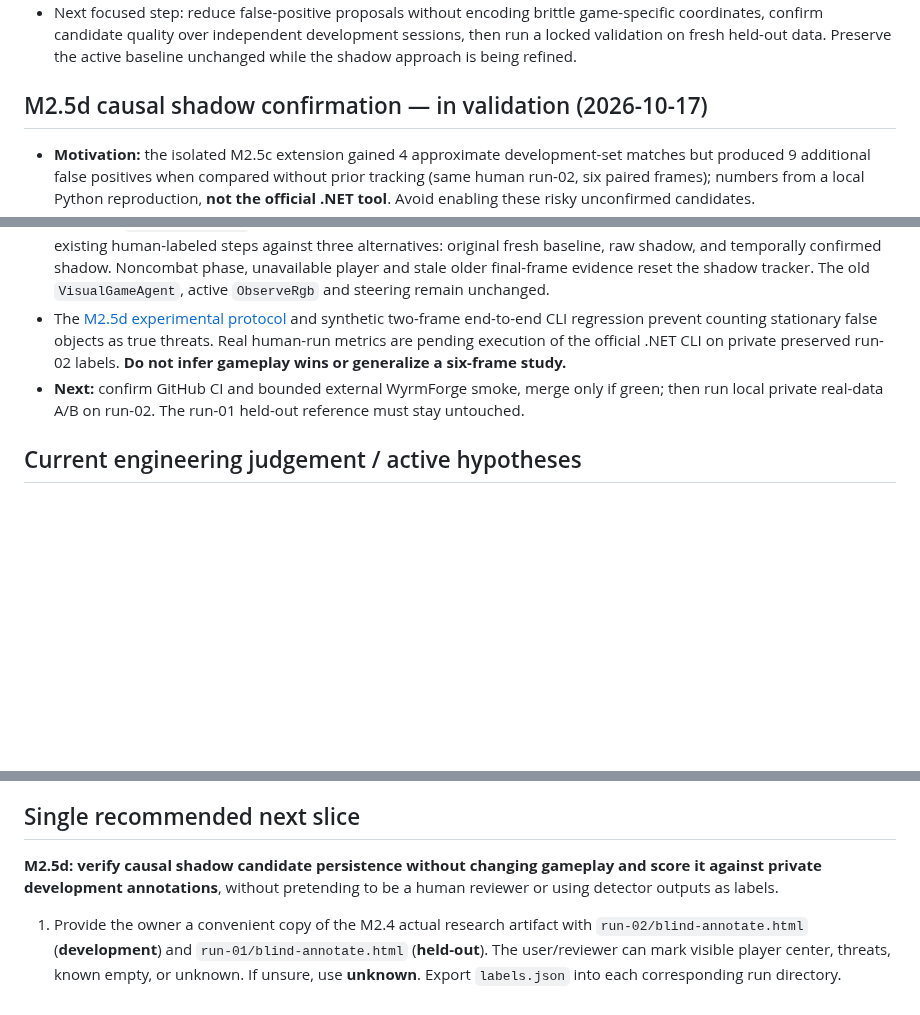
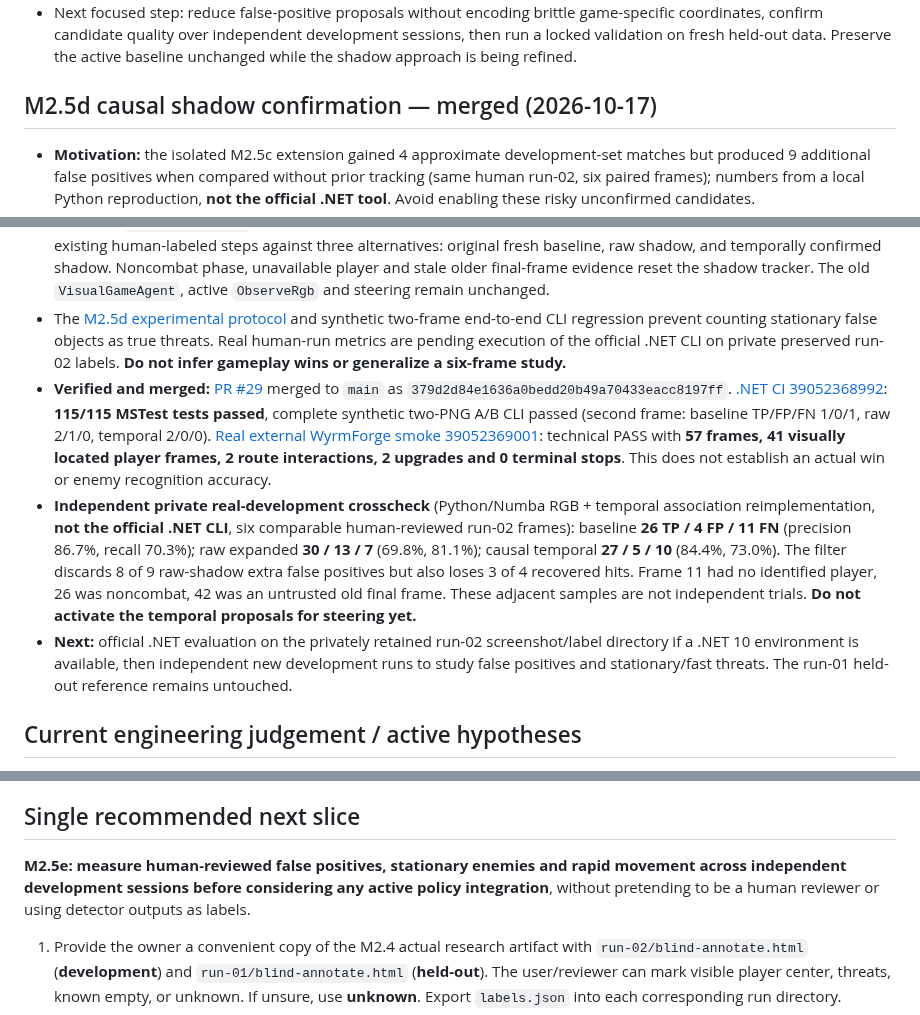
Before and after one commit to pjotrcasteel/Argus, a Markdown page: docs/CONTINUITY.md, 3 parts joined by grey strips. Rendered like a GitHub page; blank space fills up the shorter version.

Commit message:
docs(handover): confirm M2.5d merged, 115 tests, real smoke, and private development precision tradeoffs

```diff
--- a/docs/CONTINUITY.md
+++ b/docs/CONTINUITY.md
@@ -193,13 +193,15 @@ Validation: [.NET CI 39046004064](https://github.com/pjotrcasteel/Argus/actions/
 - The expanded palette produces **4 additional true matches but 9 additional false positives**. New false matches cluster near edge decoration and peripheral UI. **Do not enable this shadow detector for player steering**. This is an informative development-only screening result, not robust precision/recall generalization or evidence of autonomous game competence. Neither the held-out `run-01` nor game internals were used.
 - Next focused step: reduce false-positive proposals without encoding brittle game-specific coordinates, confirm candidate quality over independent development sessions, then run a locked validation on fresh held-out data. Preserve the active baseline unchanged while the shadow approach is being refined.
 
-## M2.5d causal shadow confirmation — in validation (2026-10-17)
+## M2.5d causal shadow confirmation — merged (2026-10-17)
 
 - **Motivation:** the isolated M2.5c extension gained 4 approximate development-set matches but produced 9 additional false positives when compared without prior tracking (same human run-02, six paired frames); numbers from a local Python reproduction, **not the official .NET tool**. Avoid enabling these risky unconfirmed candidates.
 - Added `ShadowTemporalCandidateTracker`, a game-neutral, shadow-only, causal nearest-neighbor state machine. It requires two consecutive valid player-visible combat frames, motion totaling at least 3 screen pixels, 55px maximum per-frame association, and similar visual blob dimensions. Exact stationary decorations remain unconfirmed. No camera correction or verified enemy identity is claimed.
 - Extended `ShadowEdgeStudy` to process **every sequential trace screenshot** for a fair causal history, then score only the existing human-labeled steps against three alternatives: original fresh baseline, raw shadow, and temporally confirmed shadow. Noncombat phase, unavailable player and stale older final-frame evidence reset the shadow tracker. The old `VisualGameAgent`, active `ObserveRgb` and steering remain unchanged.
 - The [M2.5d experimental protocol](M2-5-TEMPORAL-SHADOW.md) and synthetic two-frame end-to-end CLI regression prevent counting stationary false objects as true threats. Real human-run metrics are pending execution of the official .NET CLI on private preserved run-02 labels. **Do not infer gameplay wins or generalize a six-frame study.**
-- **Next:** confirm GitHub CI and bounded external WyrmForge smoke, merge only if green; then run local private real-data A/B on run-02. The run-01 held-out reference must stay untouched.
+- **Verified and merged:** [PR #29](https://github.com/pjotrcasteel/Argus/pull/29) merged to `main` as `379d2d84e1636a0bedd20b49a70433eacc8197ff`. [.NET CI 39052368992](https://github.com/pjotrcasteel/Argus/actions/runs/39052368992): **115/115 MSTest tests passed**, complete synthetic two-PNG A/B CLI passed (second frame: baseline TP/FP/FN 1/0/1, raw 2/1/0, temporal 2/0/0). [Real external WyrmForge smoke 39052369001](https://github.com/pjotrcasteel/Argus/actions/runs/39052369001): technical PASS with **57 frames, 41 visually located player frames, 2 route interactions, 2 upgrades and 0 terminal stops**. This does not establish an actual win or enemy recognition accuracy.
+- **Independent private real-development crosscheck** (Python/Numba RGB + temporal association reimplementation, **not the official .NET CLI**, six comparable human-reviewed run-02 frames): baseline **26 TP / 4 FP / 11 FN** (precision 86.7%, recall 70.3%); raw expanded **30 / 13 / 7** (69.8%, 81.1%); causal temporal **27 / 5 / 10** (84.4%, 73.0%). The filter discards 8 of 9 raw-shadow extra false positives but also loses 3 of 4 recovered hits. Frame 11 had no identified player, 26 was noncombat, 42 was an untrusted old final frame. These adjacent samples are not independent trials. **Do not activate the temporal proposals for steering yet.**
+- **Next:** official .NET evaluation on the privately retained run-02 screenshot/label directory if a .NET 10 environment is available, then independent new development runs to study false positives and stationary/fast threats. The run-01 held-out reference remains untouched.
 
 ## Current engineering judgement / active hypotheses
 
@@ -221,7 +223,7 @@ Validation: [.NET CI 39046004064](https://github.com/pjotrcasteel/Argus/actions/
 
 ## Single recommended next slice
 
-**M2.5d: verify causal shadow candidate persistence without changing gameplay and score it against private development annotations**, without pretending to be a human reviewer or using detector outputs as labels.
+**M2.5e: measure human-reviewed false positives, stationary enemies and rapid movement across independent development sessions before considering any active policy integration**, without pretending to be a human reviewer or using detector outputs as labels.
 
 1. Provide the owner a convenient copy of the M2.4 actual research artifact with `run-02/blind-annotate.html` (**development**) and `run-01/blind-annotate.html` (**held-out**). The user/reviewer can mark visible player center, threats, known empty, or unknown. If unsure, use **unknown**. Export `labels.json` into each corresponding run directory.
 2. Prefer reviewing the **development** images first. Collect `run-01` held-out reference independently and avoid repeatedly tuning thresholds to it; after using a held-out sample for iterative decisions, collect a new untouched holdout.
```
Also changed, not shown: other parts of docs/CONTINUITY.md (+1 -1 lines).
